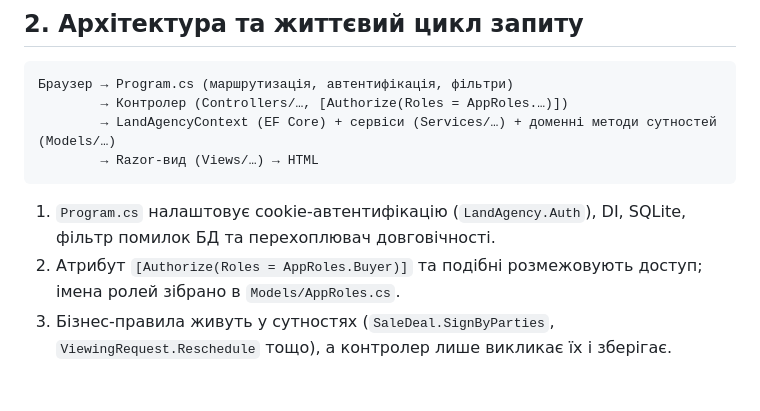
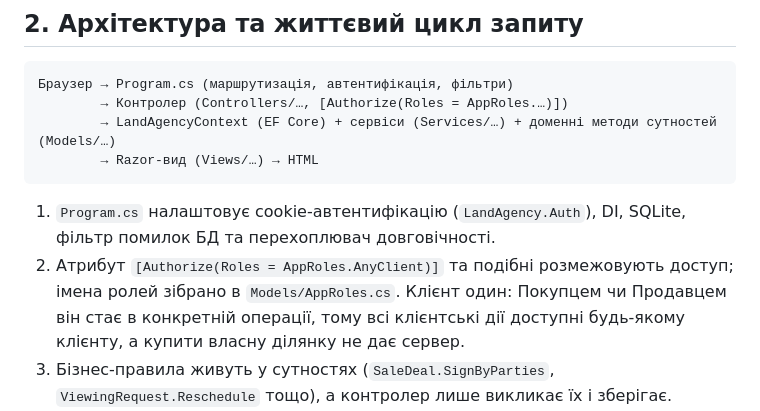
Before and after one commit to max93139/LandAgencyMvc, a Markdown page: PROJECT_GUIDE.md, the part around one of its changes. Drawn GitHub-style; blank space fills up the shorter version.

````diff
--- a/PROJECT_GUIDE.md
+++ b/PROJECT_GUIDE.md
@@ -39,7 +39,7 @@
 ```
 
 1. `Program.cs` налаштовує cookie-автентифікацію (`LandAgency.Auth`), DI, SQLite, фільтр помилок БД та перехоплювач довговічності.
-2. Атрибут `[Authorize(Roles = AppRoles.Buyer)]` та подібні розмежовують доступ; імена ролей зібрано в `Models/AppRoles.cs`.
+2. Атрибут `[Authorize(Roles = AppRoles.AnyClient)]` та подібні розмежовують доступ; імена ролей зібрано в `Models/AppRoles.cs`. Клієнт один: Покупцем чи Продавцем він стає в конкретній операції, тому всі клієнтські дії доступні будь-якому клієнту, а купити власну ділянку не дає сервер.
 3. Бізнес-правила живуть у сутностях (`SaleDeal.SignByParties`, `ViewingRequest.Reschedule` тощо), а контролер лише викликає їх і зберігає.
 4. Неавторизований перехід на `/Realtor/...` або `/Lawyer/...` веде на службовий вхід, решта — на клієнтський (`Program.cs`, `OnRedirectToLogin`).
 
````
Also changed, not shown: other parts of PROJECT_GUIDE.md (+5 -5 lines), Звіт_ЛР4_GUI_Агентство_земельних_ділянок_Сивопляс_ІПЗ-23.md (+2 -2 lines), Звіт_ЛР5_CRUD_ACID_Агентство_земельних_ділянок_Сивопляс_ІПЗ-23.md (+7 -7 lines), docs/images/lab5_fig01_register.png, 2 other files.
